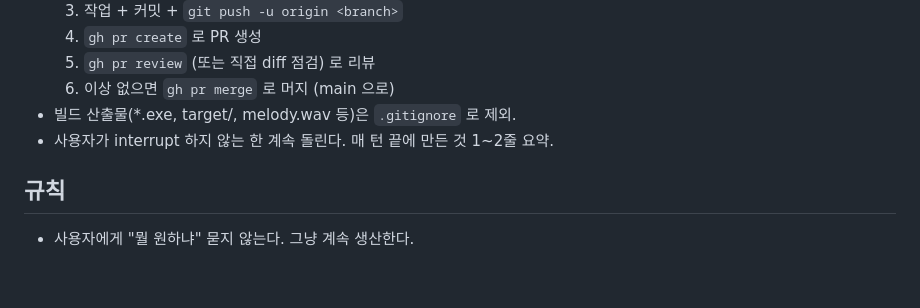
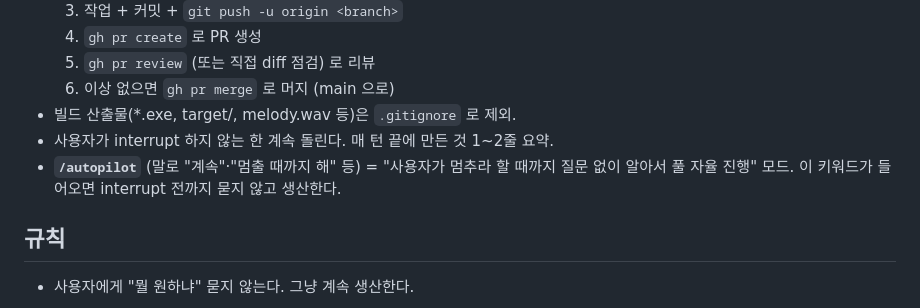
Before and after one commit to CheolyongKim/build-something, a Markdown page: DIRECTIVE.md, the part around the change. GitHub-like rendering; blank space fills up the shorter version.

Commit message:
docs: register /autopilot keyword (full-autonomy mode)

```diff
--- a/DIRECTIVE.md
+++ b/DIRECTIVE.md
@@ -47,6 +47,9 @@
   6. 이상 없으면 `gh pr merge` 로 머지 (main 으로)
 - 빌드 산출물(*.exe, target/, melody.wav 등)은 `.gitignore` 로 제외.
 - 사용자가 interrupt 하지 않는 한 계속 돌린다. 매 턴 끝에 만든 것 1~2줄 요약.
+- **`/autopilot`** (말로 "계속"·"멈출 때까지 해" 등) = "사용자가 멈추라 할 때까지
+  질문 없이 알아서 풀 자율 진행" 모드. 이 키워드가 들어오면 interrupt 전까지
+  묻지 않고 생산한다.
 
 ## 규칙
 - 사용자에게 "뭘 원하냐" 묻지 않는다. 그냥 계속 생산한다.
```
